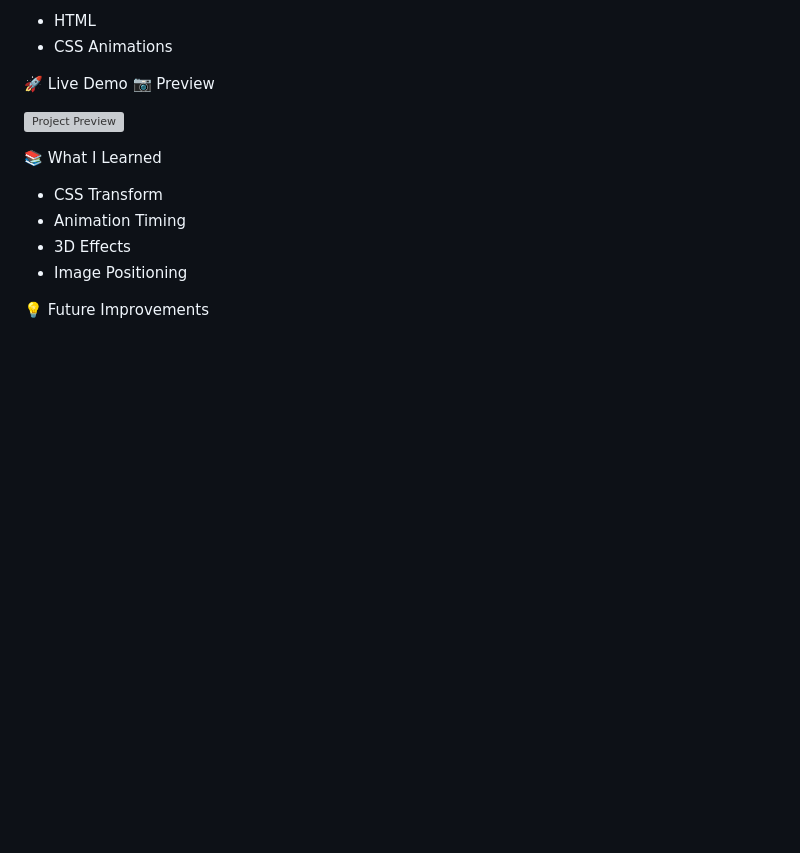
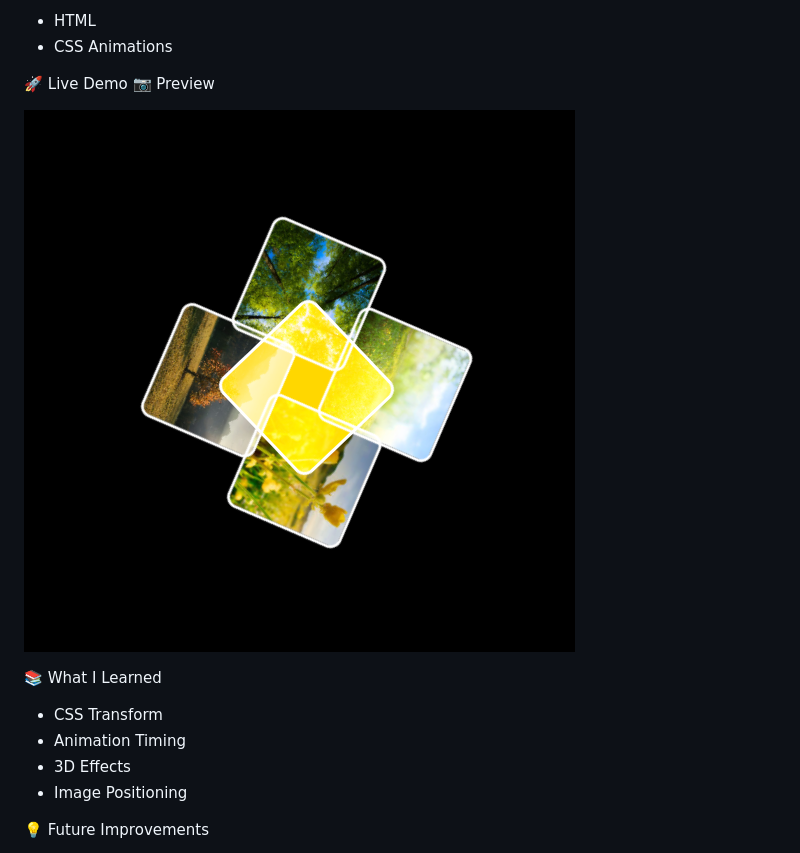
Before and after one commit to priyatopriya3103-bot/Whirling-Photos-animation, a Markdown page: README.md, the part around the change. Rendered like a GitHub page; pictures changed too: assets/p.png (added); blank space fills up the shorter version; grey boxes are pictures that could not be loaded.

Commit message:
Adding review

```diff
--- a/README.md
+++ b/README.md
@@ -18,7 +18,7 @@ An animated photo gallery built using HTML and  internal CSS in just 78 lines of
 🚀 Live Demo
 📷 Preview
 
-![Project Preview](assets/preview.mp4)
+![Project Preview](assets/p.png)
 
 📚 What I Learned
 
```
